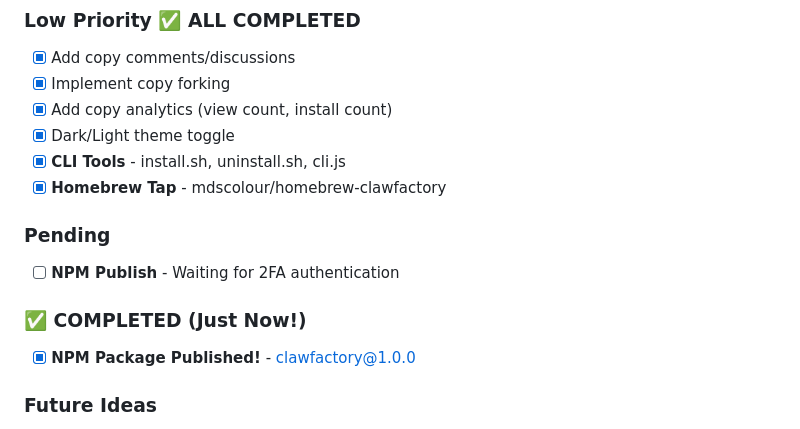
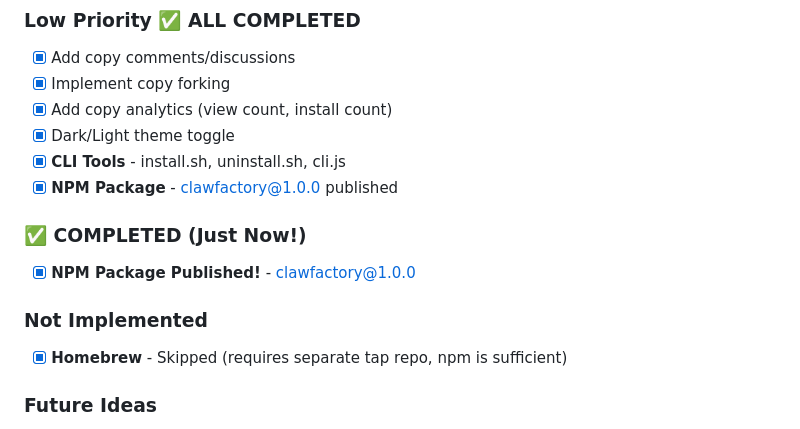
Before and after one commit to mdscolour/clawfactory, a Markdown page: CLAWFACTORY_PROGRESS_CHECKLIST.md, the part around the change. Drawn GitHub-style.

Commit message:
Update: Homebrew skipped, npm + curl are sufficient

```diff
--- a/CLAWFACTORY_PROGRESS_CHECKLIST.md
+++ b/CLAWFACTORY_PROGRESS_CHECKLIST.md
@@ -20,13 +20,13 @@
 - [x] Add copy analytics (view count, install count)
 - [x] Dark/Light theme toggle
 - [x] **CLI Tools** - install.sh, uninstall.sh, cli.js
-- [x] **Homebrew Tap** - mdscolour/homebrew-clawfactory
-
-### Pending
-- [ ] **NPM Publish** - Waiting for 2FA authentication
+- [x] **NPM Package** - clawfactory@1.0.0 published
 
 ### ✅ COMPLETED (Just Now!)
 - [x] **NPM Package Published!** - clawfactory@1.0.0
+
+### Not Implemented
+- [x] **Homebrew** - Skipped (requires separate tap repo, npm is sufficient)
 
 ### Future Ideas
 - [ ] AI-powered copy recommendations
```
